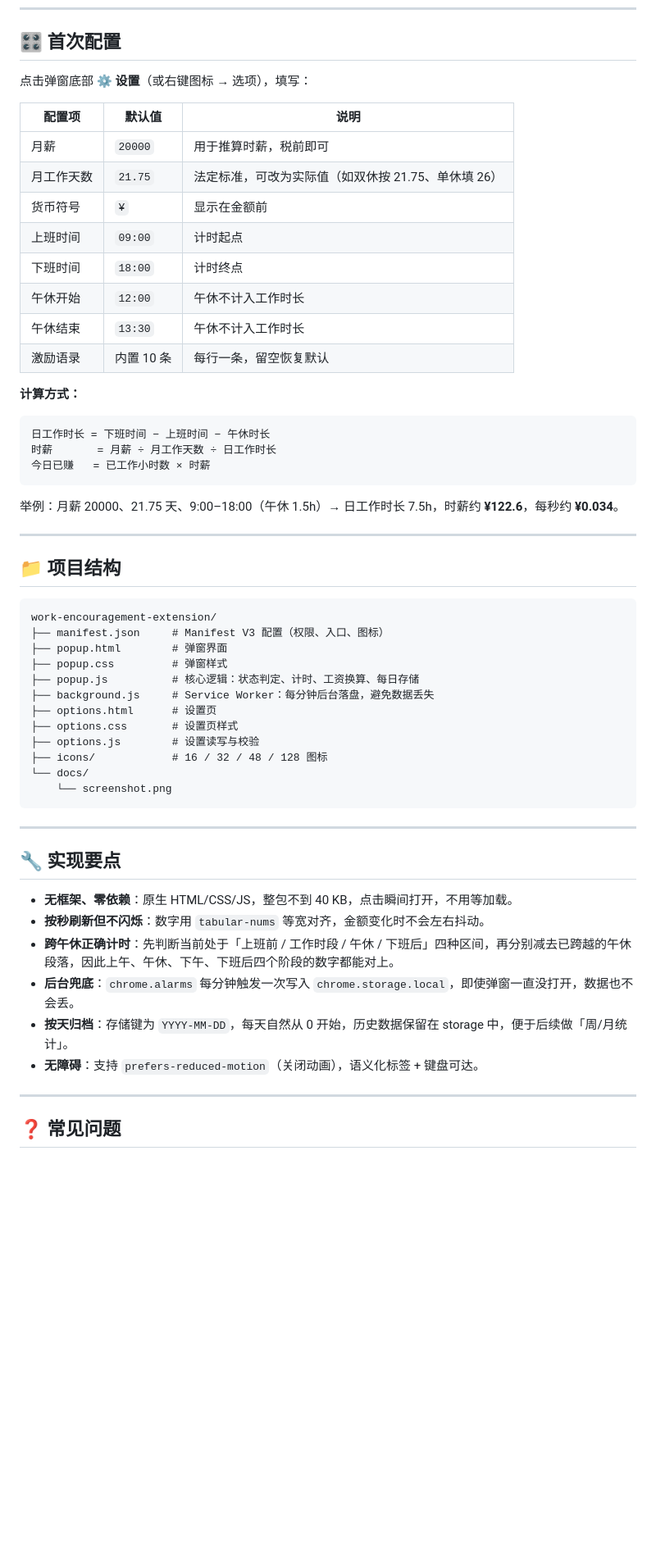
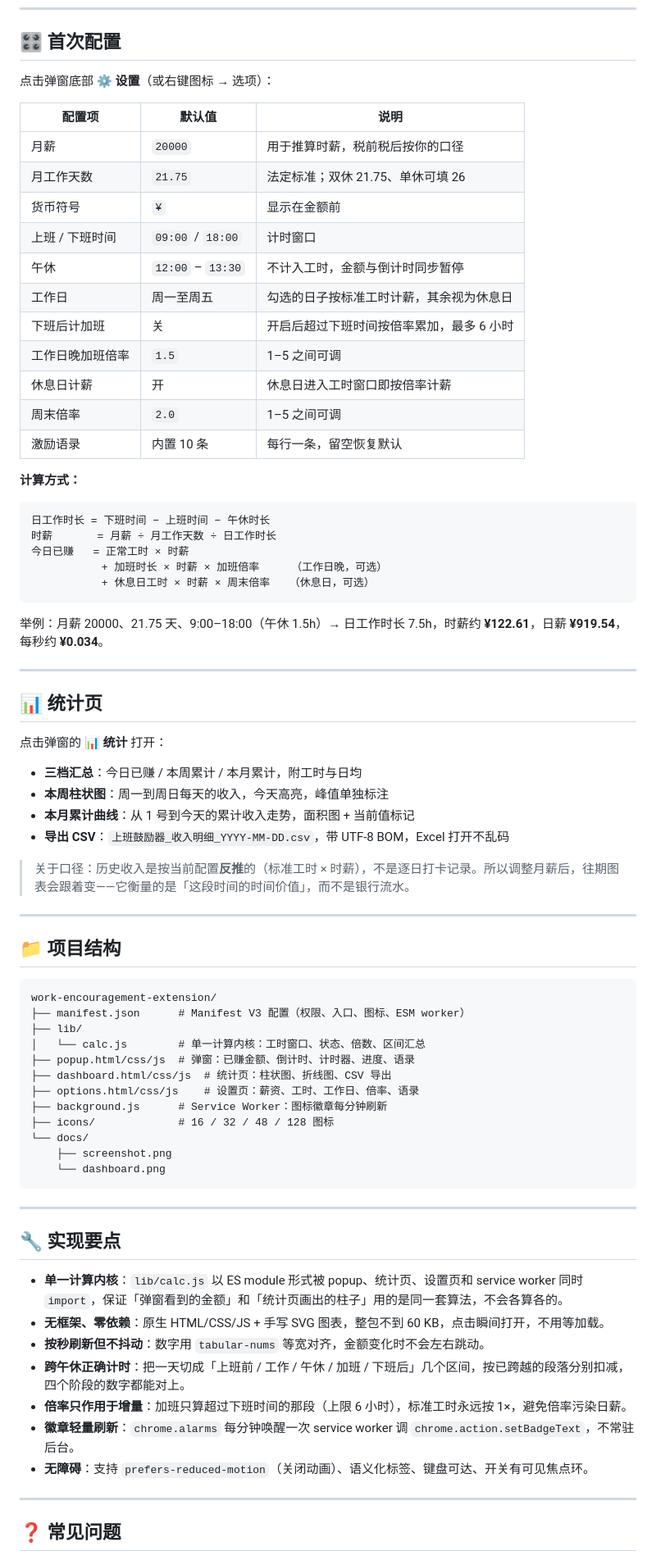
Before and after one commit to Susie-ss/work-encouragement-extension, a Markdown page: README.md, the part around one of its changes. Shown at 82% size. GitHub-like rendering; blank space fills up the shorter version.

````diff
--- a/README.md
+++ b/README.md
@@ -40,17 +46,20 @@
 
 ## 🎛 首次配置
 
-点击弹窗底部 **⚙ 设置**（或右键图标 → 选项），填写：
+点击弹窗底部 **⚙ 设置**（或右键图标 → 选项）：
 
 | 配置项 | 默认值 | 说明 |
 | --- | --- | --- |
-| 月薪 | `20000` | 用于推算时薪，税前即可 |
-| 月工作天数 | `21.75` | 法定标准，可改为实际值（如双休按 21.75、单休填 26） |
+| 月薪 | `20000` | 用于推算时薪，税前税后按你的口径 |
+| 月工作天数 | `21.75` | 法定标准；双休 21.75、单休可填 26 |
 | 货币符号 | `¥` | 显示在金额前 |
-| 上班时间 | `09:00` | 计时起点 |
-| 下班时间 | `18:00` | 计时终点 |
-| 午休开始 | `12:00` | 午休不计入工作时长 |
-| 午休结束 | `13:30` | 午休不计入工作时长 |
+| 上班 / 下班时间 | `09:00` / `18:00` | 计时窗口 |
+| 午休 | `12:00` – `13:30` | 不计入工时，金额与倒计时同步暂停 |
+| 工作日 | 周一至周五 | 勾选的日子按标准工时计薪，其余视为休息日 |
+| 下班后计加班 | 关 | 开启后超过下班时间按倍率累加，最多 6 小时 |
+| 工作日晚加班倍率 | `1.5` | 1–5 之间可调 |
+| 休息日计薪 | 开 | 休息日进入工时窗口即按倍率计薪 |
+| 周末倍率 | `2.0` | 1–5 之间可调 |
 | 激励语录 | 内置 10 条 | 每行一条，留空恢复默认 |
 
 **计算方式：**
@@ -58,10 +67,25 @@
 ```
 日工作时长 = 下班时间 − 上班时间 − 午休时长
 时薪       = 月薪 ÷ 月工作天数 ÷ 日工作时长
-今日已赚   = 已工作小时数 × 时薪
+今日已赚   = 正常工时 × 时薪
+           + 加班时长 × 时薪 × 加班倍率     （工作日晚，可选）
+           + 休息日工时 × 时薪 × 周末倍率   （休息日，可选）
 ```
 
-举例：月薪 20000、21.75 天、9:00–18:00（午休 1.5h）→ 日工作时长 7.5h，时薪约 **¥122.6**，每秒约 **¥0.034**。
+举例：月薪 20000、21.75 天、9:00–18:00（午休 1.5h）→ 日工作时长 7.5h，时薪约 **¥122.61**，日薪 **¥919.54**，每秒约 **¥0.034**。
+
+---
+
+## 📊 统计页
+
+点击弹窗的 **📊 统计** 打开：
+
+- **三档汇总**：今日已赚 / 本周累计 / 本月累计，附工时与日均
+- **本周柱状图**：周一到周日每天的收入，今天高亮，峰值单独标注
+- **本月累计曲线**：从 1 号到今天的累计收入走势，面积图 + 当前值标记
+- **导出 CSV**：`上班鼓励器_收入明细_YYYY-MM-DD.csv`，带 UTF-8 BOM，Excel 打开不乱码
+
+> 关于口径：历史收入是按当前配置**反推**的（标准工时 × 时薪），不是逐日打卡记录。所以调整月薪后，往期图表会跟着变——它衡量的是「这段时间的时间价值」，而不是银行流水。
 
 ---
 
@@ -69,29 +93,30 @@
 
 ```
 work-encouragement-extension/
-├── manifest.json     # Manifest V3 配置（权限、入口、图标）
-├── popup.html        # 弹窗界面
-├── popup.css         # 弹窗样式
-├── popup.js          # 核心逻辑：状态判定、计时、工资换算、每日存储
-├── background.js     # Service Worker：每分钟后台落盘，避免数据丢失
-├── options.html      # 设置页
-├── options.css       # 设置页样式
-├── options.js        # 设置读写与校验
-├── icons/            # 16 / 32 / 48 / 128 图标
+├── manifest.json      # Manifest V3 配置（权限、入口、图标、ESM worker）
+├── lib/
+│   └── calc.js        # 单一计算内核：工时窗口、状态、倍数、区间汇总
+├── popup.html/css/js  # 弹窗：已赚金额、倒计时、计时器、进度、语录
+├── dashboard.html/css/js  # 统计页：柱状图、折线图、CSV 导出
+├── options.html/css/js    # 设置页：薪资、工时、工作日、倍率、语录
+├── background.js      # Service Worker：图标徽章每分钟刷新
+├── icons/             # 16 / 32 / 48 / 128 图标
 └── docs/
-    └── screenshot.png
+    ├── screenshot.png
+    └── dashboard.png
 ```
 
 ---
 
 ## 🔧 实现要点
 
-- **无框架、零依赖**：原生 HTML/CSS/JS，整包不到 40 KB，点击瞬间打开，不用等加载。
-- **按秒刷新但不闪烁**：数字用 `tabular-nums` 等宽对齐，金额变化时不会左右抖动。
-- **跨午休正确计时**：先判断当前处于「上班前 / 工作时段 / 午休 / 下班后」四种区间，再分别减去已跨越的午休段落，因此上午、午休、下午、下班后四个阶段的数字都能对上。
-- **后台兜底**：`chrome.alarms` 每分钟触发一次写入 `chrome.storage.local`，即使弹窗一直没打开，数据也不会丢。
-- **按天归档**：存储键为 `YYYY-MM-DD`，每天自然从 0 开始，历史数据保留在 storage 中，便于后续做「周/月统计」。
-- **无障碍**：支持 `prefers-reduced-motion`（关闭动画），语义化标签 + 键盘可达。
+- **单一计算内核**：`lib/calc.js` 以 ES module 形式被 popup、统计页、设置页和 service worker 同时 `import`，保证「弹窗看到的金额」和「统计页画出的柱子」用的是同一套算法，不会各算各的。
+- **无框架、零依赖**：原生 HTML/CSS/JS + 手写 SVG 图表，整包不到 60 KB，点击瞬间打开，不用等加载。
+- **按秒刷新但不抖动**：数字用 `tabular-nums` 等宽对齐，金额变化时不会左右跳动。
+- **跨午休正确计时**：把一天切成「上班前 / 工作 / 午休 / 加班 / 下班后」几个区间，按已跨越的段落分别扣减，四个阶段的数字都能对上。
+- **倍率只作用于增量**：加班只算超过下班时间的那段（上限 6 小时），标准工时永远按 1×，避免倍率污染日薪。
+- **徽章轻量刷新**：`chrome.alarms` 每分钟唤醒一次 service worker 调 `chrome.action.setBadgeText`，不常驻后台。
+- **无障碍**：支持 `prefers-reduced-motion`（关闭动画）、语义化标签、键盘可达、开关有可见焦点环。
 
 ---
 
````
Also changed, not shown: other parts of README.md (+31 -13 lines), docs/dashboard.png (added), docs/screenshot.png, 12 other files.
